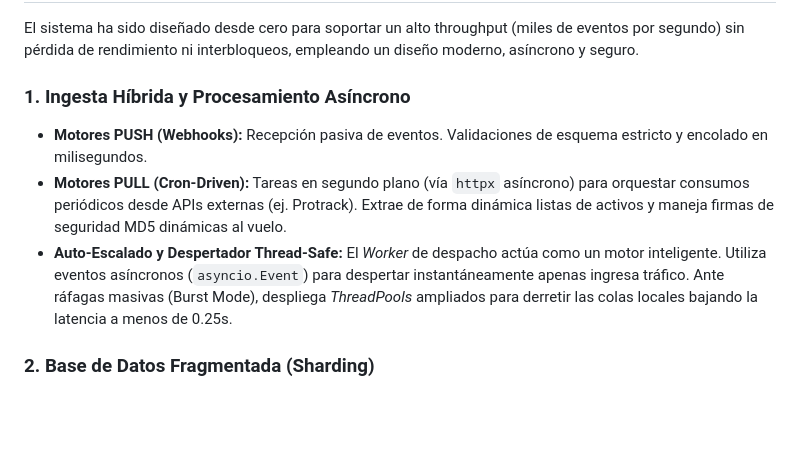
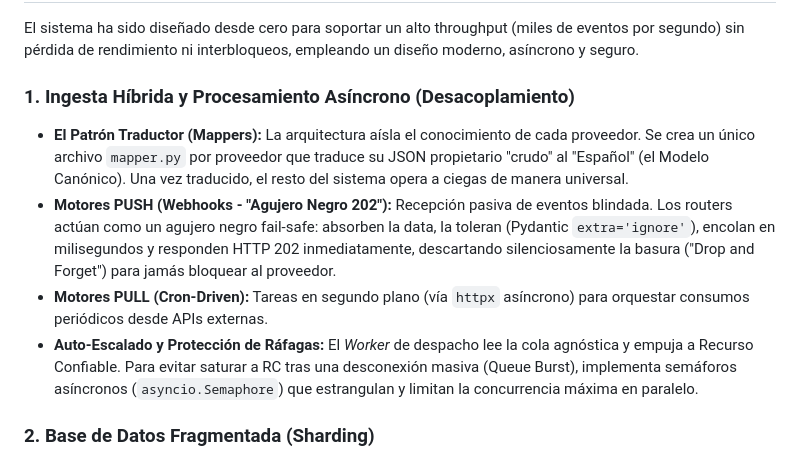
Before and after one commit to Gustavo1986-2015/Centro_de_Comando_APIs, a Markdown page: README.md, the part around the change. GitHub-like rendering; blank space fills up the shorter version.

Commit message:
docs: update architecture, faq and readme with mapper decoupling and burst protection concepts

```diff
--- a/README.md
+++ b/README.md
@@ -8,10 +8,11 @@ Hub Telemático corporativo centralizado para la recepción, transformación y o
 
 El sistema ha sido diseñado desde cero para soportar un alto throughput (miles de eventos por segundo) sin pérdida de rendimiento ni interbloqueos, empleando un diseño moderno, asíncrono y seguro.
 
-### 1. Ingesta Híbrida y Procesamiento Asíncrono
-- **Motores PUSH (Webhooks):** Recepción pasiva de eventos. Validaciones de esquema estricto y encolado en milisegundos.
-- **Motores PULL (Cron-Driven):** Tareas en segundo plano (vía `httpx` asíncrono) para orquestar consumos periódicos desde APIs externas (ej. Protrack). Extrae de forma dinámica listas de activos y maneja firmas de seguridad MD5 dinámicas al vuelo.
-- **Auto-Escalado y Despertador Thread-Safe:** El *Worker* de despacho actúa como un motor inteligente. Utiliza eventos asíncronos (`asyncio.Event`) para despertar instantáneamente apenas ingresa tráfico. Ante ráfagas masivas (Burst Mode), despliega *ThreadPools* ampliados para derretir las colas locales bajando la latencia a menos de 0.25s.
+### 1. Ingesta Híbrida y Procesamiento Asíncrono (Desacoplamiento)
+- **El Patrón Traductor (Mappers):** La arquitectura aísla el conocimiento de cada proveedor. Se crea un único archivo `mapper.py` por proveedor que traduce su JSON propietario "crudo" al "Español" (el Modelo Canónico). Una vez traducido, el resto del sistema opera a ciegas de manera universal.
+- **Motores PUSH (Webhooks - "Agujero Negro 202"):** Recepción pasiva de eventos blindada. Los routers actúan como un agujero negro fail-safe: absorben la data, la toleran (Pydantic `extra='ignore'`), encolan en milisegundos y responden HTTP 202 inmediatamente, descartando silenciosamente la basura ("Drop and Forget") para jamás bloquear al proveedor.
+- **Motores PULL (Cron-Driven):** Tareas en segundo plano (vía `httpx` asíncrono) para orquestar consumos periódicos desde APIs externas.
+- **Auto-Escalado y Protección de Ráfagas:** El *Worker* de despacho lee la cola agnóstica y empuja a Recurso Confiable. Para evitar saturar a RC tras una desconexión masiva (Queue Burst), implementa semáforos asíncronos (`asyncio.Semaphore`) que estrangulan y limitan la concurrencia máxima en paralelo.
 
 ### 2. Base de Datos Fragmentada (Sharding)
 Para evitar el "Database Locked" característico de SQLite bajo estrés, se implementa **Sharding por Proveedor y Entorno**. Cada integración escribe exclusivamente en su propio archivo físico (ej. `protrack_prod.db`, `schmitz_test.db`). Esto garantiza que picos de tráfico en un proveedor no afecten el rendimiento ni la latencia de otros proveedores.
```
Also changed, not shown: ARCHITECTURE.md (+5 -4 lines), FAQ.md (+9 -2 lines).
